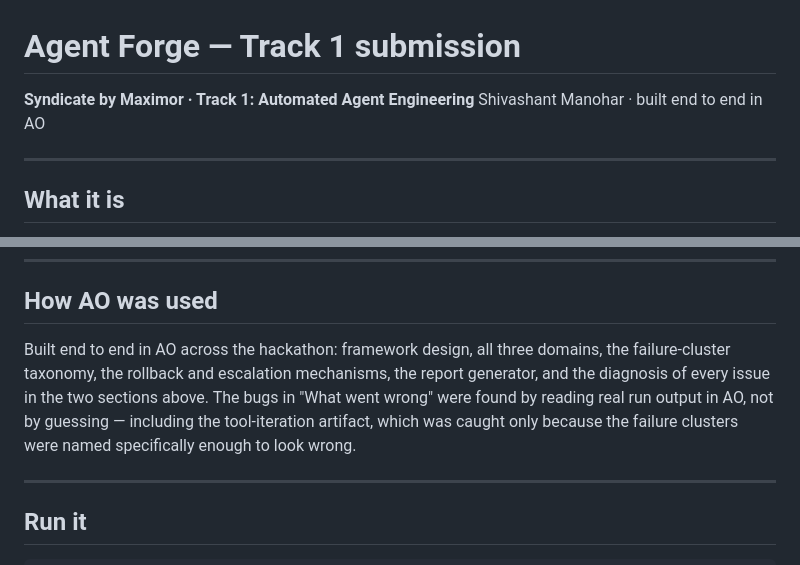
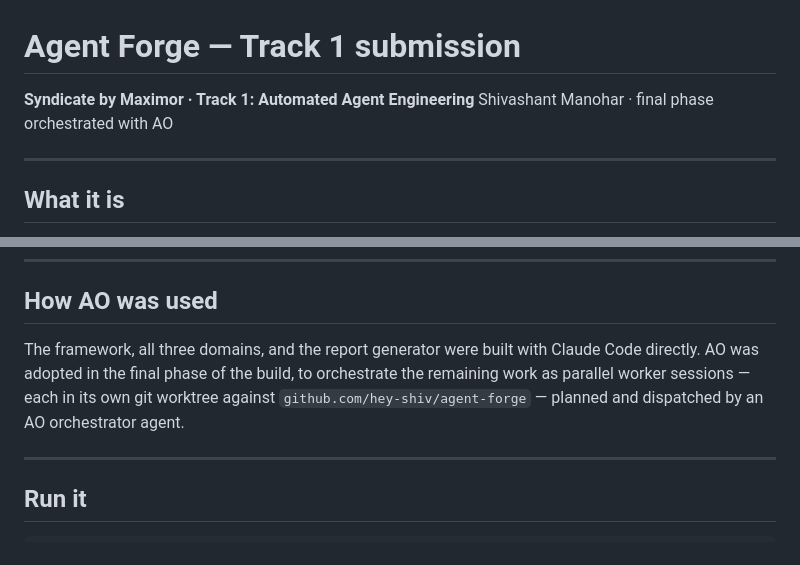
Before and after one commit to hey-shiv/agent-forge, a Markdown page: SUBMISSION.md, 2 parts joined by grey strips. Drawn GitHub-style.

```diff
--- a/SUBMISSION.md
+++ b/SUBMISSION.md
@@ -1,7 +1,7 @@
 # Agent Forge — Track 1 submission
 
 **Syndicate by Maximor · Track 1: Automated Agent Engineering**
-Shivashant Manohar · built end to end in AO
+Shivashant Manohar · final phase orchestrated with AO
 
 ---
 
@@ -212,12 +212,11 @@ before/after would need many more samples than the hackathon window allowed.
 
 ## How AO was used
 
-Built end to end in AO across the hackathon: framework design, all three
-domains, the failure-cluster taxonomy, the rollback and escalation mechanisms,
-the report generator, and the diagnosis of every issue in the two sections
-above. The bugs in "What went wrong" were found by reading real run output in
-AO, not by guessing — including the tool-iteration artifact, which was caught
-only because the failure clusters were named specifically enough to look wrong.
+The framework, all three domains, and the report generator were built with
+Claude Code directly. AO was adopted in the final phase of the build, to
+orchestrate the remaining work as parallel worker sessions — each in its own
+git worktree against `github.com/hey-shiv/agent-forge` — planned and
+dispatched by an AO orchestrator agent.
 
 ---
 
```
Also changed, not shown: README.md (+7 -3 lines).
